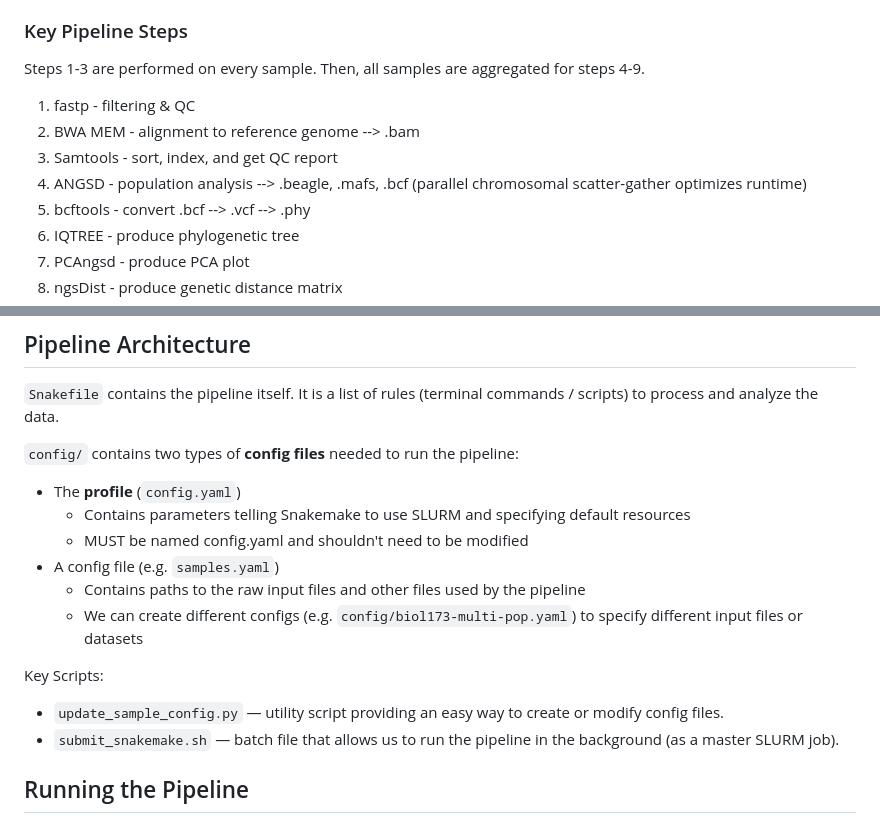
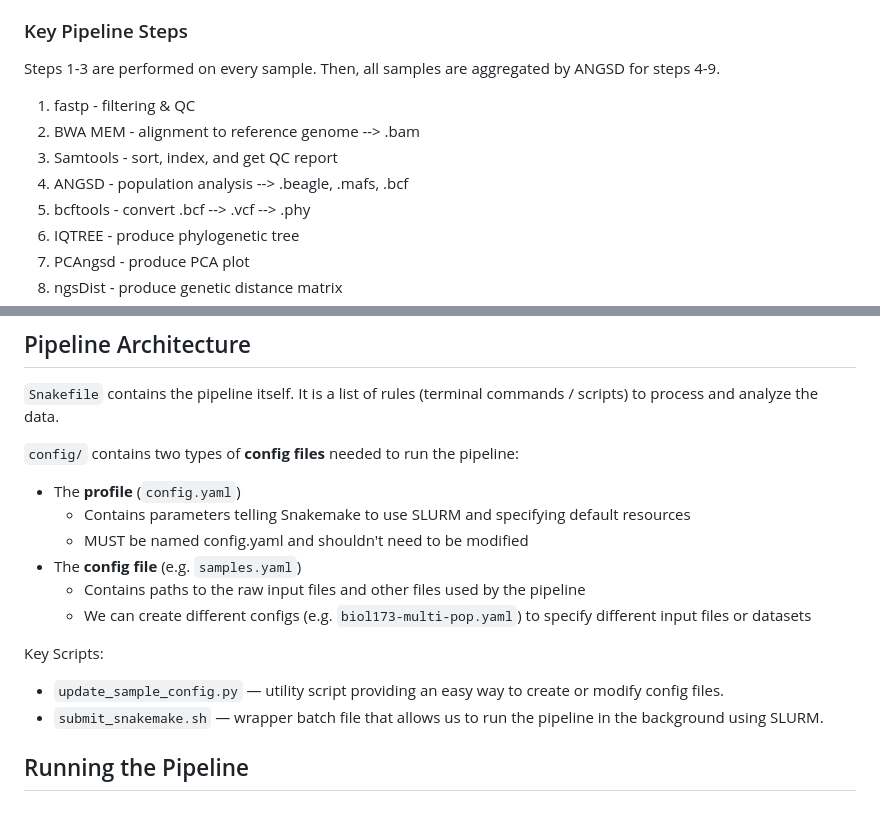
Before and after one commit to evanhackstadt/dudleya, a Markdown page: README.md, 2 parts joined by grey strips. Rendered like a GitHub page.

```diff
--- a/README.md
+++ b/README.md
@@ -23,11 +24,11 @@ The pipeline produces three primary outputs:
 * Phylogenetic tree.
 
 ### Key Pipeline Steps
-Steps 1-3 are performed on every sample. Then, all samples are aggregated for steps 4-9.
+Steps 1-3 are performed on every sample. Then, all samples are aggregated by ANGSD for steps 4-9.
 1. fastp - filtering & QC
 2. BWA MEM - alignment to reference genome --> .bam
 3. Samtools - sort, index, and get QC report
-4. ANGSD - population analysis --> .beagle, .mafs, .bcf (parallel chromosomal scatter-gather optimizes runtime)
+4. ANGSD - population analysis --> .beagle, .mafs, .bcf
 5. bcftools - convert .bcf --> .vcf --> .phy
 6. IQTREE - produce phylogenetic tree
 7. PCAngsd - produce PCA plot
@@ -43,13 +44,13 @@ Steps 1-3 are performed on every sample. Then, all samples are aggregated for st
 * The **profile** (`config.yaml`)
   * Contains parameters telling Snakemake to use SLURM and specifying default resources
   * MUST be named config.yaml and shouldn't need to be modified
-* A config file (e.g. `samples.yaml`)
+* The **config file** (e.g. `samples.yaml`)
   * Contains paths to the raw input files and other files used by the pipeline
-  * We can create different configs (e.g. `config/biol173-multi-pop.yaml`) to specify different input files or datasets
+  * We can create different configs (e.g. `biol173-multi-pop.yaml`) to specify different input files or datasets
 
 Key Scripts:
 * `update_sample_config.py` — utility script providing an easy way to create or modify config files.
-* `submit_snakemake.sh` — batch file that allows us to run the pipeline in the background (as a master SLURM job).
+* `submit_snakemake.sh` — wrapper batch file that allows us to run the pipeline in the background using SLURM.
 
 
 ## Running the Pipeline
```
Also changed, not shown: other parts of README.md (+1 -0 lines).
